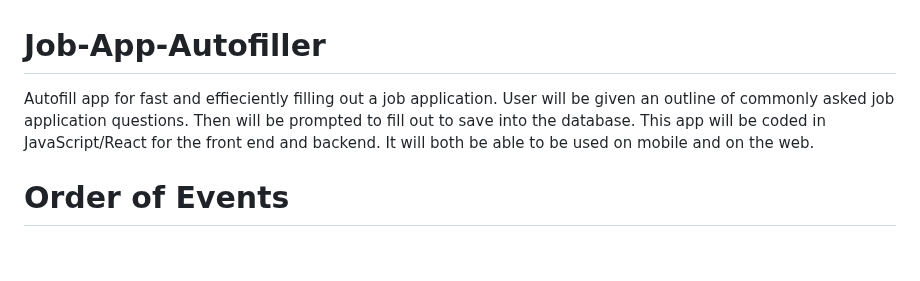
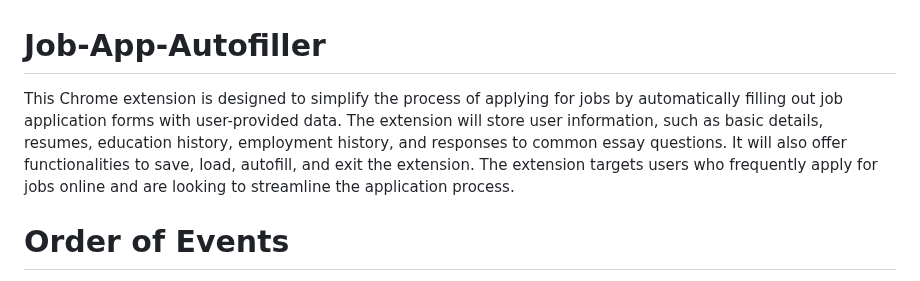
Before and after one commit to BDR14334/Job-App-Autofiller, a Markdown page: README.md, the part around the change. GitHub-like rendering; blank space fills up the shorter version.

```diff
--- a/README.md
+++ b/README.md
@@ -1,6 +1,6 @@
 # Job-App-Autofiller
 
-Autofill app for fast and effieciently filling out a job application. User will be given an outline of commonly asked job application questions. Then will be prompted to fill out to save into the database. This app will be coded in JavaScript/React for the front end and backend. It will both be able to be used on mobile and on the web.
+This Chrome extension is designed to simplify the process of applying for jobs by automatically filling out job application forms with user-provided data. The extension will store user information, such as basic details, resumes, education history, employment history, and responses to common essay questions. It will also offer functionalities to save, load, autofill, and exit the extension. The extension targets users who frequently apply for jobs online and are looking to streamline the application process.
 
 # Order of Events
 
```
